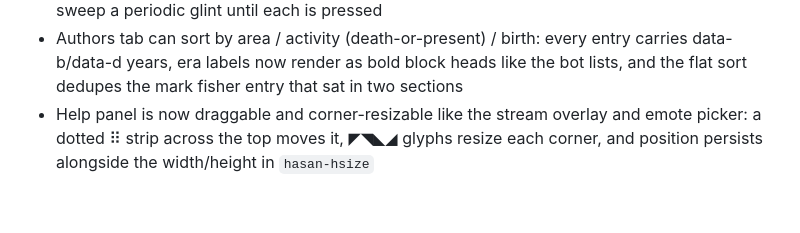
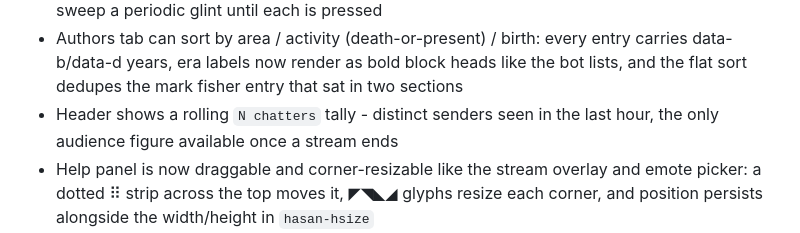
Before and after one commit to mxmilkiib/hasanabi.neocities.org, a Markdown page: CHANGELOG.md, the part around the change. Drawn GitHub-style; blank space fills up the shorter version.

Commit message:
changelog: chatter tally
co-authored-by: Devin (SWE-2 High) <158243242+devin-ai-integration[bot]@users.noreply.github.com>

```diff
--- a/CHANGELOG.md
+++ b/CHANGELOG.md
@@ -19,6 +19,8 @@ not versions — the page ships continuously to Neocities.
   every entry carries data-b/data-d years, era labels now render as
   bold block heads like the bot lists, and the flat sort dedupes the
   mark fisher entry that sat in two sections
+- Header shows a rolling `N chatters` tally - distinct senders seen in
+  the last hour, the only audience figure available once a stream ends
 - Help panel is now draggable and corner-resizable like the stream
   overlay and emote picker: a dotted ⠿ strip across the top moves it,
   ◤◥◣◢ glyphs resize each corner, and position persists alongside the
```
